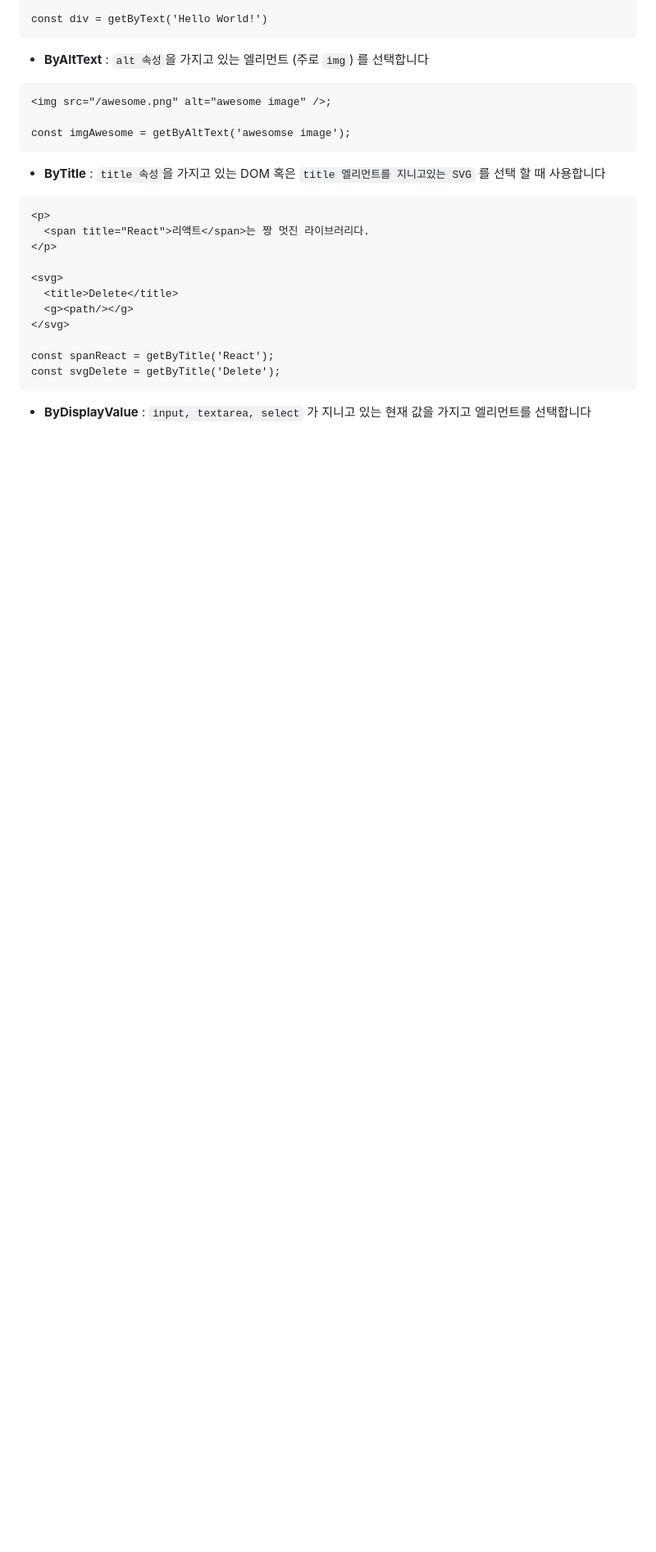
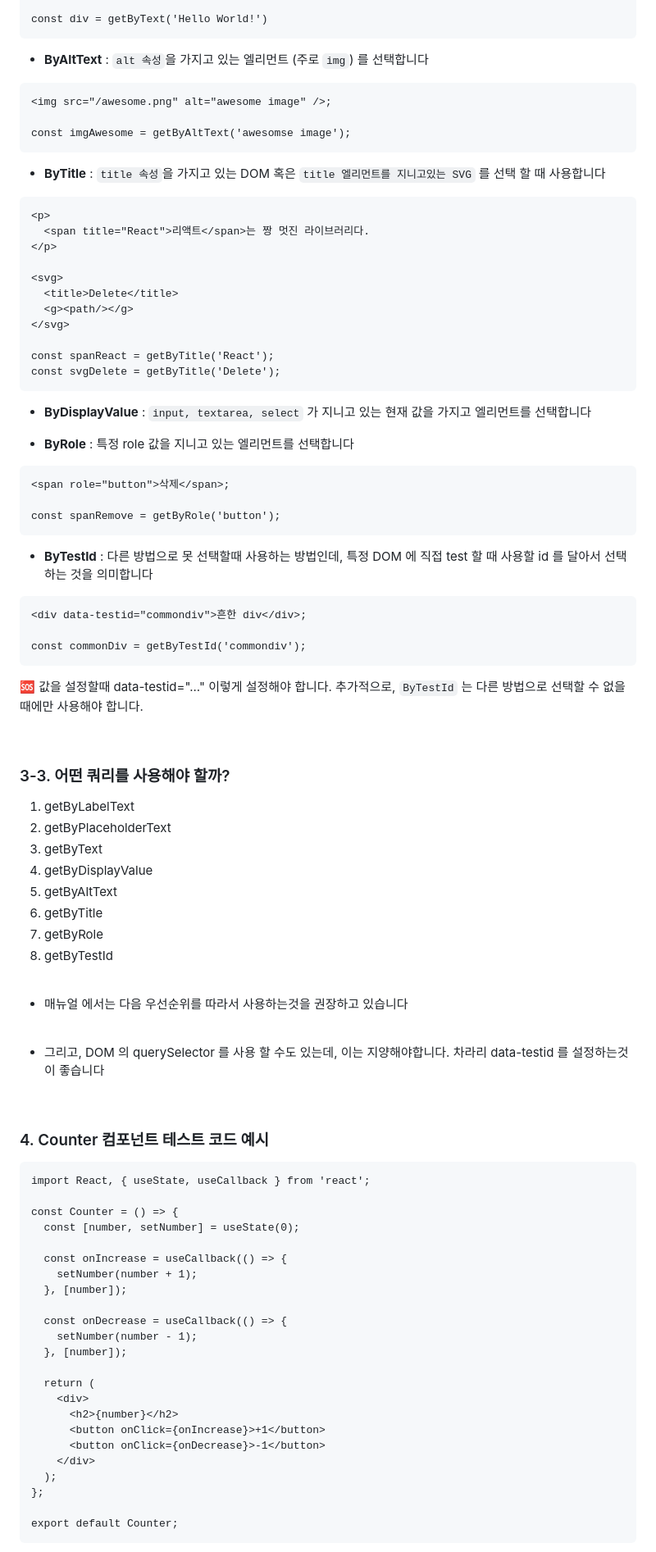
Before and after one commit to effypark/study, a Markdown page: hyelinpark/study/react-testing-library.md, the part around one of its changes. Shown at 82% size. Rendered like a GitHub page; blank space fills up the shorter version.

Commit message:
react testing library - 3 쿼리 함수의 우선 순위와 테스트 코드 예시

````diff
--- a/hyelinpark/study/react-testing-library.md
+++ b/hyelinpark/study/react-testing-library.md
@@ -192,3 +192,73 @@ const svgDelete = getByTitle('Delete');
 ```
 
 - **ByDisplayValue** : `input, textarea, select` 가 지니고 있는 현재 값을 가지고 엘리먼트를 선택합니다
+
+- **ByRole** : 특정 role 값을 지니고 있는 엘리먼트를 선택합니다
+
+```
+<span role="button">삭제</span>;
+
+const spanRemove = getByRole('button');
+```
+
+- **ByTestId** : 다른 방법으로 못 선택할때 사용하는 방법인데, 특정 DOM 에 직접 test 할 때 사용할 id 를 달아서 선택하는 것을 의미합니다
+
+```
+<div data-testid="commondiv">흔한 div</div>;
+
+const commonDiv = getByTestId('commondiv');
+```
+
+🆘 값을 설정할때 data-testid="..." 이렇게 설정해야 합니다. 추가적으로, `ByTestId` 는 다른 방법으로 선택할 수 없을때에만 사용해야 합니다.
+
+<br />
+
+### 3-3. 어떤 쿼리를 사용해야 할까?
+
+1. getByLabelText
+2. getByPlaceholderText
+3. getByText
+4. getByDisplayValue
+5. getByAltText
+6. getByTitle
+7. getByRole
+8. getByTestId
+
+<br />
+
+- 매뉴얼 에서는 다음 우선순위를 따라서 사용하는것을 권장하고 있습니다
+
+<br />
+
+- 그리고, DOM 의 querySelector 를 사용 할 수도 있는데, 이는 지양해야합니다. 차라리 data-testid 를 설정하는것이 좋습니다
+
+<br />
+
+### 4. Counter 컴포넌트 테스트 코드 예시
+
+```
+import React, { useState, useCallback } from 'react';
+
+const Counter = () => {
+  const [number, setNumber] = useState(0);
+
+  const onIncrease = useCallback(() => {
+    setNumber(number + 1);
+  }, [number]);
+
+  const onDecrease = useCallback(() => {
+    setNumber(number - 1);
+  }, [number]);
+
+  return (
+    <div>
+      <h2>{number}</h2>
+      <button onClick={onIncrease}>+1</button>
+      <button onClick={onDecrease}>-1</button>
+    </div>
+  );
+};
+
+export default Counter;
+```
+
````
Also changed, not shown: other parts of hyelinpark/study/react-testing-library.md (+67 -0 lines).
